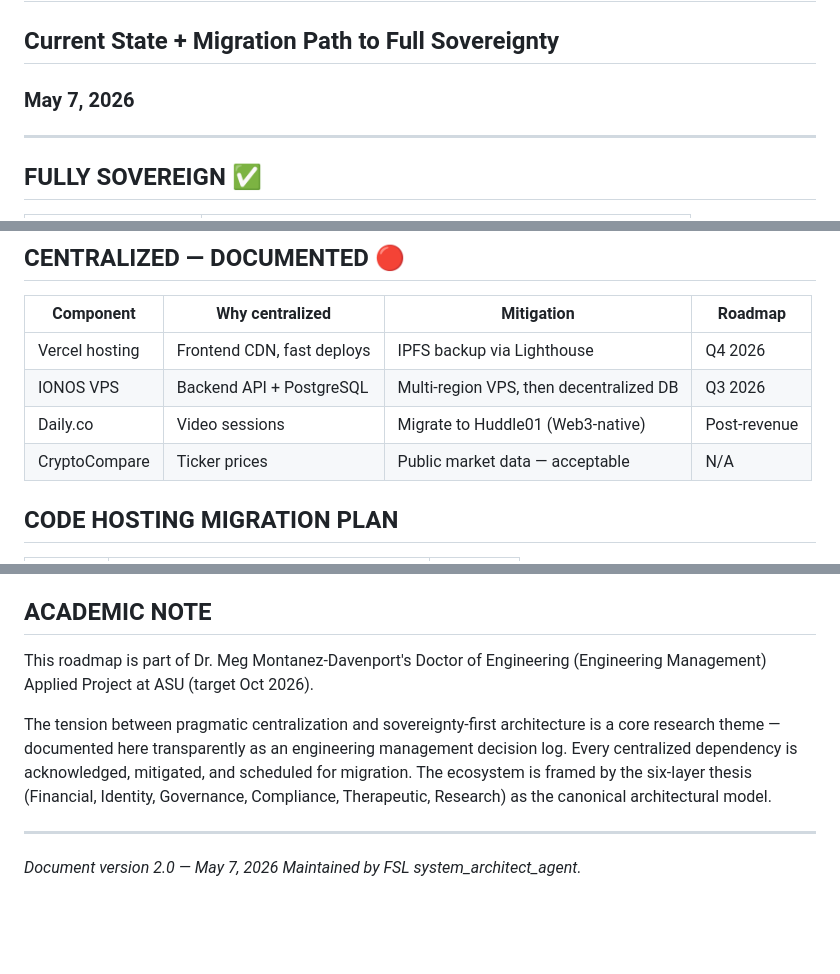
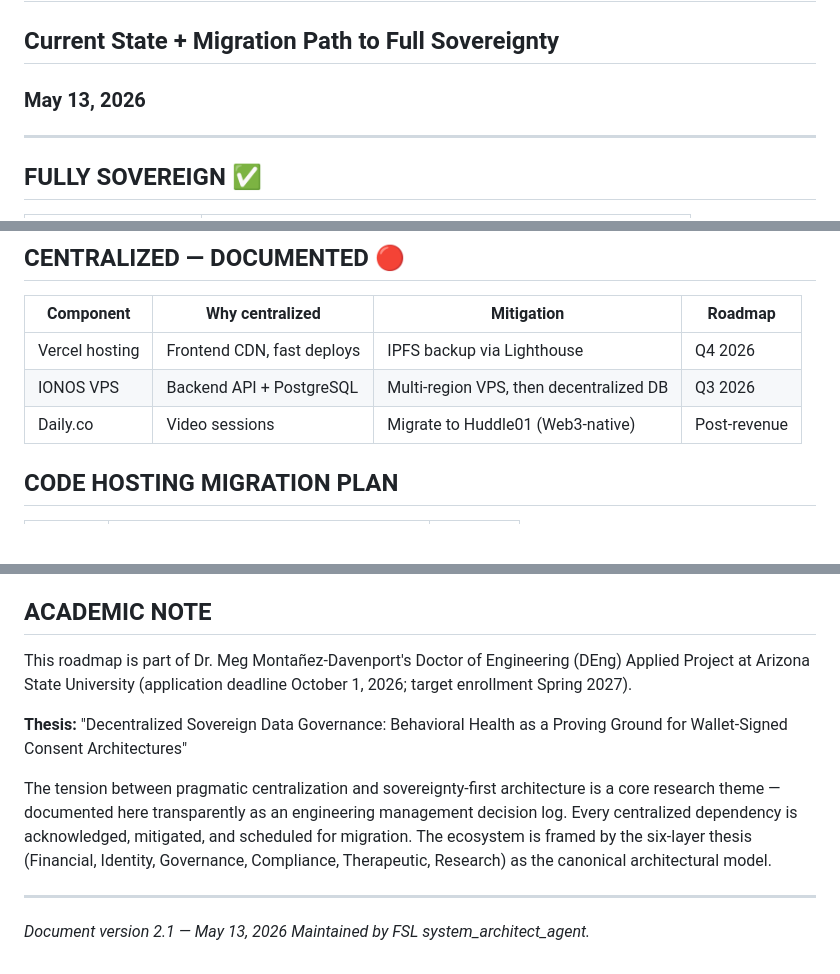
Before and after one commit to Future-Systems-Lab/fsl-governance, a Markdown page: DECENTRALIZATION_ROADMAP.md, 3 parts joined by grey strips. Rendered like a GitHub page; blank space fills up the shorter version.

Commit message:
docs(roadmap): v2.1 — purge Stripe/CryptoCompare, correct ASU DEng details, fix ñ
- Deleted Stripe row (fiat bridge retired April 2026)
- Deleted CryptoCompare row (replaced by self-hosted Chakra Petch ticker)
- Removed "NC A&H license confirmed" from mainnet gates (separate track)
- "Engineering Management" → "DEng"
- Added thesis title verbatim
- "target Oct 2026" → "application deadline Oct 1, 2026, target Spring 2027"
- "Montanez" → "Montañez" (ñ)
- Header: May 7 → May 13, 2026
- Footer: v2.0 → v2.1
- Six-layer thesis confirmed as current canonical framing

Co-Authored-By: Claude Opus 4.6 (1M context) <noreply@anthropic.com>

```diff
--- a/DECENTRALIZATION_ROADMAP.md
+++ b/DECENTRALIZATION_ROADMAP.md
@@ -1,6 +1,6 @@
 # FSL Decentralization Roadmap
 ## Current State + Migration Path to Full Sovereignty
-### May 7, 2026
+### May 13, 2026
 
 ---
 
@@ -33,7 +33,6 @@
 | Vercel hosting | Frontend CDN, fast deploys | IPFS backup via Lighthouse | Q4 2026 |
 | IONOS VPS | Backend API + PostgreSQL | Multi-region VPS, then decentralized DB | Q3 2026 |
 | Daily.co | Video sessions | Migrate to Huddle01 (Web3-native) | Post-revenue |
-| CryptoCompare | Ticker prices | Public market data — acceptable | N/A |
 
 ## CODE HOSTING MIGRATION PLAN
 
@@ -86,11 +84,13 @@ See `PRE_MAINNET_GATES.md` for full checklist. Per ecosystem audit, **5 of 13 pr
 
 ## ACADEMIC NOTE
 
-This roadmap is part of Dr. Meg Montanez-Davenport's Doctor of Engineering (Engineering Management) Applied Project at ASU (target Oct 2026).
+This roadmap is part of Dr. Meg Montañez-Davenport's Doctor of Engineering (DEng) Applied Project at Arizona State University (application deadline October 1, 2026; target enrollment Spring 2027).
+
+**Thesis:** "Decentralized Sovereign Data Governance: Behavioral Health as a Proving Ground for Wallet-Signed Consent Architectures"
 
 The tension between pragmatic centralization and sovereignty-first architecture is a core research theme — documented here transparently as an engineering management decision log. Every centralized dependency is acknowledged, mitigated, and scheduled for migration. The ecosystem is framed by the six-layer thesis (Financial, Identity, Governance, Compliance, Therapeutic, Research) as the canonical architectural model.
 
 ---
 
-*Document version 2.0 — May 7, 2026*
+*Document version 2.1 — May 13, 2026*
 *Maintained by FSL system_architect_agent.*
```
Also changed, not shown: other parts of DECENTRALIZATION_ROADMAP.md (+0 -1 lines).
